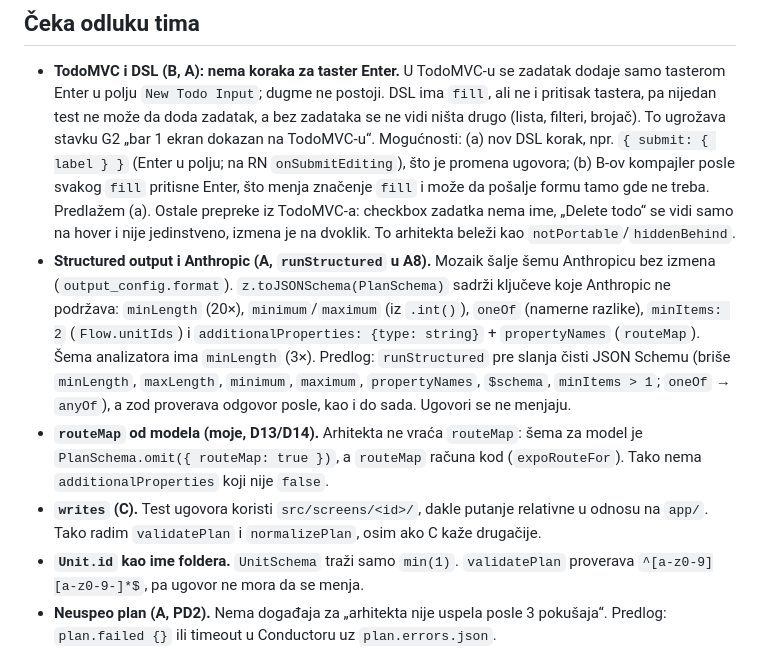
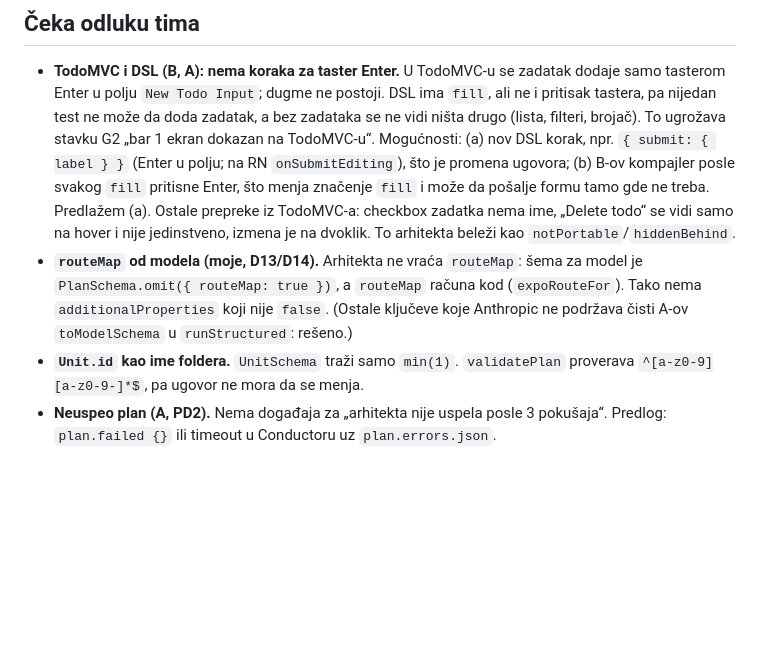
Before and after one commit to milicaantic/wemora, a Markdown page: docs/status/d.md, the part around one of its changes. GitHub-like rendering; blank space fills up the shorter version.

```diff
--- a/docs/status/d.md
+++ b/docs/status/d.md
@@ -55,9 +82,7 @@ Poslednja izmena: 2026-10-30
 
 ## Čeka odluku tima
 - **TodoMVC i DSL (B, A): nema koraka za taster Enter.** U TodoMVC-u se zadatak dodaje samo tasterom Enter u polju `New Todo Input`; dugme ne postoji. DSL ima `fill`, ali ne i pritisak tastera, pa nijedan test ne može da doda zadatak, a bez zadataka se ne vidi ništa drugo (lista, filteri, brojač). To ugrožava stavku G2 „bar 1 ekran dokazan na TodoMVC-u“. Mogućnosti: (a) nov DSL korak, npr. `{ submit: { label } }` (Enter u polju; na RN `onSubmitEditing`), što je promena ugovora; (b) B-ov kompajler posle svakog `fill` pritisne Enter, što menja značenje `fill` i može da pošalje formu tamo gde ne treba. Predlažem (a). Ostale prepreke iz TodoMVC-a: checkbox zadatka nema ime, „Delete todo“ se vidi samo na hover i nije jedinstveno, izmena je na dvoklik. To arhitekta beleži kao `notPortable`/`hiddenBehind`.
-- **Structured output i Anthropic (A, `runStructured` u A8).** Mozaik šalje šemu Anthropicu bez izmena (`output_config.format`). `z.toJSONSchema(PlanSchema)` sadrži ključeve koje Anthropic ne podržava: `minLength` (20×), `minimum`/`maximum` (iz `.int()`), `oneOf` (namerne razlike), `minItems: 2` (`Flow.unitIds`) i `additionalProperties: {type: string}` + `propertyNames` (`routeMap`). Šema analizatora ima `minLength` (3×). Predlog: `runStructured` pre slanja čisti JSON Schemu (briše `minLength`, `maxLength`, `minimum`, `maximum`, `propertyNames`, `$schema`, `minItems > 1`; `oneOf` → `anyOf`), a zod proverava odgovor posle, kao i do sada. Ugovori se ne menjaju.
-- **`routeMap` od modela (moje, D13/D14).** Arhitekta ne vraća `routeMap`: šema za model je `PlanSchema.omit({ routeMap: true })`, a `routeMap` računa kod (`expoRouteFor`). Tako nema `additionalProperties` koji nije `false`.
-- **`writes` (C).** Test ugovora koristi `src/screens/<id>/`, dakle putanje relativne u odnosu na `app/`. Tako radim `validatePlan` i `normalizePlan`, osim ako C kaže drugačije.
+- **`routeMap` od modela (moje, D13/D14).** Arhitekta ne vraća `routeMap`: šema za model je `PlanSchema.omit({ routeMap: true })`, a `routeMap` računa kod (`expoRouteFor`). Tako nema `additionalProperties` koji nije `false`. (Ostale ključeve koje Anthropic ne podržava čisti A-ov `toModelSchema` u `runStructured`: rešeno.)
 - **`Unit.id` kao ime foldera.** `UnitSchema` traži samo `min(1)`. `validatePlan` proverava `^[a-z0-9][a-z0-9-]*$`, pa ugovor ne mora da se menja.
 - **Neuspeo plan (A, PD2).** Nema događaja za „arhitekta nije uspela posle 3 pokušaja“. Predlog: `plan.failed {}` ili timeout u Conductoru uz `plan.errors.json`.
 - Odgovori na P4 (`splitParts`) i P5 (Conductor čeka sve `analysis.done`) iz `docs/tasks/a.md`: slažem se sa predlozima.
```
Also changed, not shown: other parts of docs/status/d.md (+31 -4 lines), docs/tasks/d.md (+10 -10 lines).
